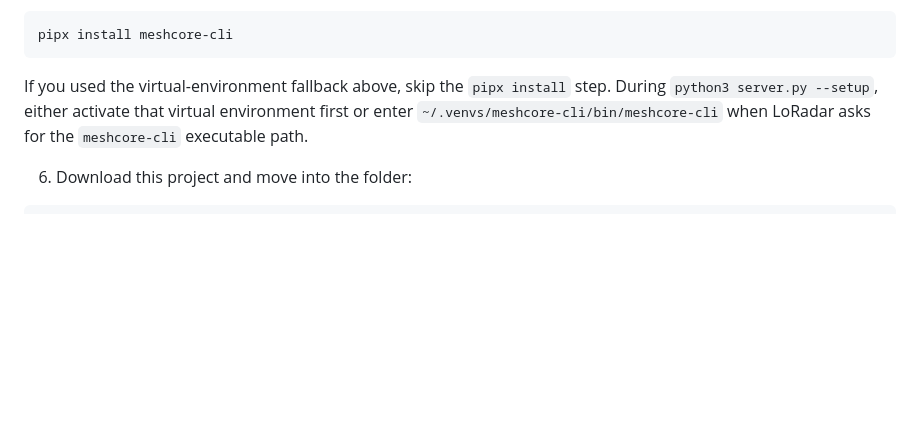
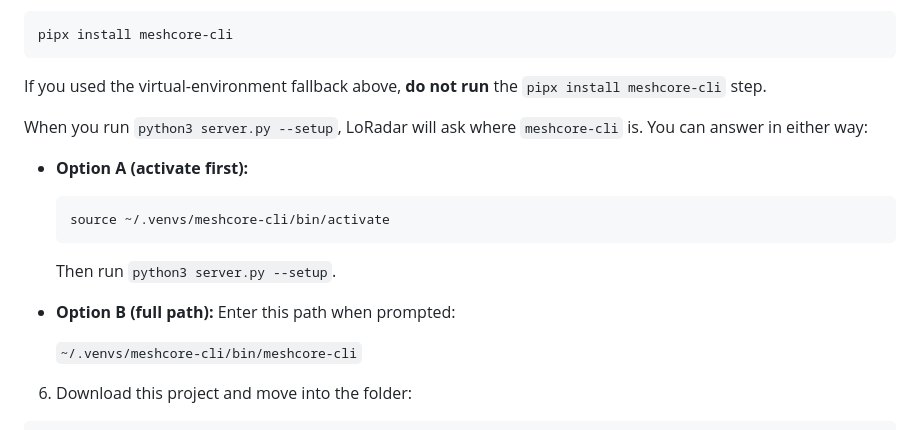
Before and after one commit to kq4cin/LoRadar, a Markdown page: README.md, the part around the change. Drawn GitHub-style; blank space fills up the shorter version.

Commit message:
Clarify README virtualenv fallback setup options
Co-authored-by: kq4cin <134175489+kq4cin@users.noreply.github.com>

````diff
--- a/README.md
+++ b/README.md
@@ -57,11 +57,23 @@ python3 -m venv ~/.venvs/meshcore-cli
 pipx install meshcore-cli
 ```
 
-If you used the virtual-environment fallback above, skip the `pipx install`
-step. During `python3 server.py --setup`, either activate that virtual
-environment first or enter
-`~/.venvs/meshcore-cli/bin/meshcore-cli` when LoRadar asks for the
-`meshcore-cli` executable path.
+If you used the virtual-environment fallback above, **do not run** the
+`pipx install meshcore-cli` step.
+
+When you run `python3 server.py --setup`, LoRadar will ask where
+`meshcore-cli` is. You can answer in either way:
+
+- **Option A (activate first):**
+
+  ```bash
+  source ~/.venvs/meshcore-cli/bin/activate
+  ```
+
+  Then run `python3 server.py --setup`.
+
+- **Option B (full path):** Enter this path when prompted:
+
+  `~/.venvs/meshcore-cli/bin/meshcore-cli`
 
 6. Download this project and move into the folder:
 
````
